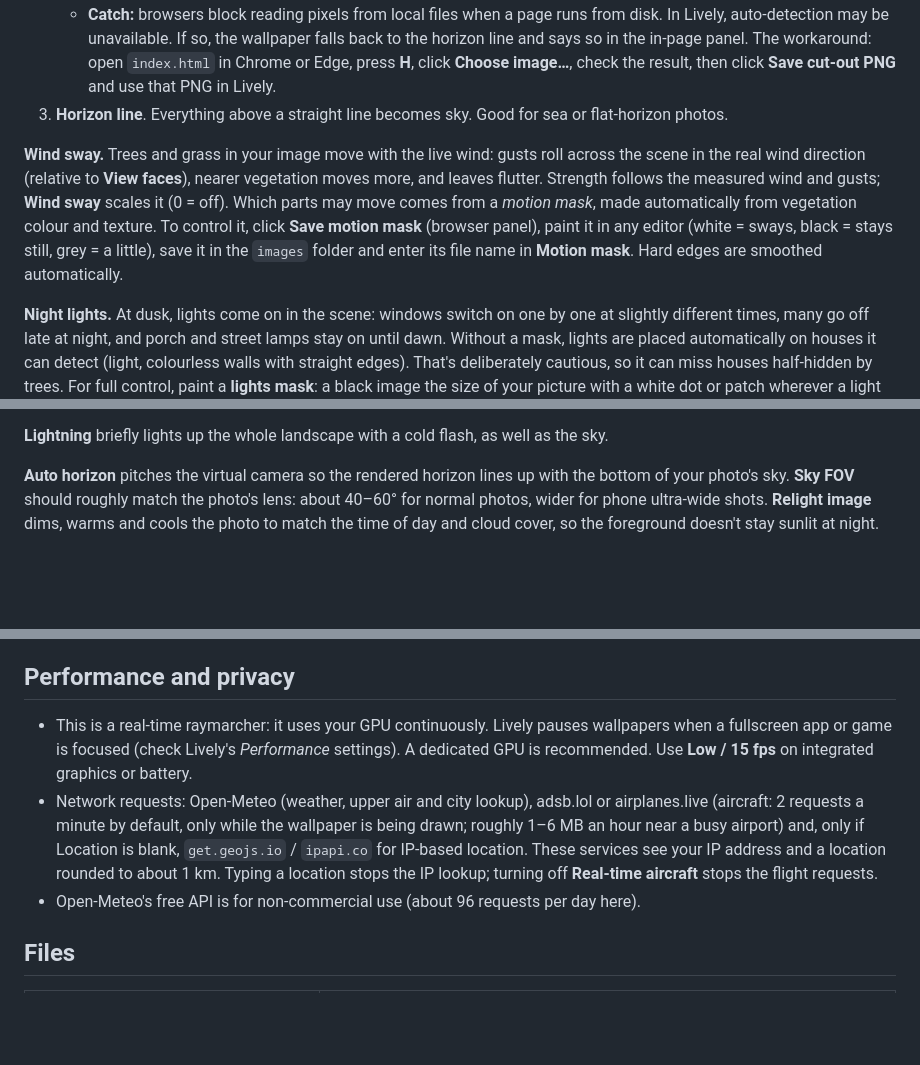
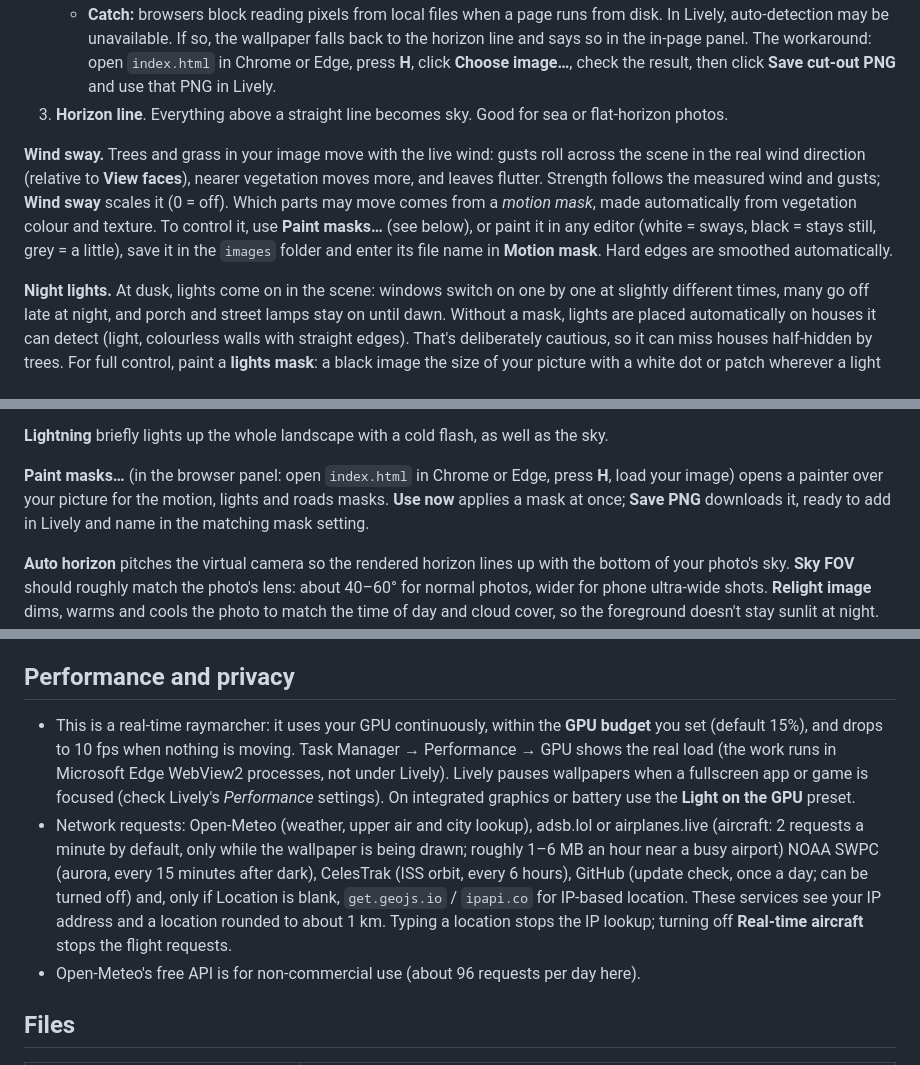
Before and after one commit to BryanDacMonald/weather-cloudscape, a Markdown page: README.md, 3 parts joined by grey strips. Rendered like a GitHub page; blank space fills up the shorter version.

```diff
--- a/README.md
+++ b/README.md
@@ -35,7 +51,7 @@ How the sky gets replaced, from best to worst:
    - **Catch:** browsers block reading pixels from local files when a page runs from disk. In Lively, auto-detection may be unavailable. If so, the wallpaper falls back to the horizon line and says so in the in-page panel. The workaround: open `index.html` in Chrome or Edge, press **H**, click **Choose image…**, check the result, then click **Save cut-out PNG** and use that PNG in Lively.
 3. **Horizon line**. Everything above a straight line becomes sky. Good for sea or flat-horizon photos.
 
-**Wind sway.** Trees and grass in your image move with the live wind: gusts roll across the scene in the real wind direction (relative to **View faces**), nearer vegetation moves more, and leaves flutter. Strength follows the measured wind and gusts; **Wind sway** scales it (0 = off). Which parts may move comes from a *motion mask*, made automatically from vegetation colour and texture. To control it, click **Save motion mask** (browser panel), paint it in any editor (white = sways, black = stays still, grey = a little), save it in the `images` folder and enter its file name in **Motion mask**. Hard edges are smoothed automatically.
+**Wind sway.** Trees and grass in your image move with the live wind: gusts roll across the scene in the real wind direction (relative to **View faces**), nearer vegetation moves more, and leaves flutter. Strength follows the measured wind and gusts; **Wind sway** scales it (0 = off). Which parts may move comes from a *motion mask*, made automatically from vegetation colour and texture. To control it, use **Paint masks…** (see below), or paint it in any editor (white = sways, black = stays still, grey = a little), save it in the `images` folder and enter its file name in **Motion mask**. Hard edges are smoothed automatically.
 
 **Night lights.** At dusk, lights come on in the scene: windows switch on one by one at slightly different times, many go off late at night, and porch and street lamps stay on until dawn. Without a mask, lights are placed automatically on houses it can detect (light, colourless walls with straight edges). That's deliberately cautious, so it can miss houses half-hidden by trees. For full control, paint a **lights mask**: a black image the size of your picture with a white dot or patch wherever a light should be (each separate white spot is one light). Save it in `images` and enter its name in **Lights mask**.
 
@@ -44,6 +60,8 @@ How the sky gets replaced, from best to worst:
 **Traffic.** Cars drive along roads you trace in a **roads mask**: a black image the size of your picture, with a red line painted along each road where you can see it and blue where it passes behind trees or houses. Cars come at realistic times (rush hours busy, 3 am nearly empty) in typical car colours, scaled by perspective. At night they become headlights and tail lights with a pool of light on the road. Set **Viewpoint height** (the camera's height above the road, in metres) so they match real cars in your image: raise it if they look too big. With sound on, you hear them pass.
 
 **Lightning** briefly lights up the whole landscape with a cold flash, as well as the sky.
+
+**Paint masks…** (in the browser panel: open `index.html` in Chrome or Edge, press **H**, load your image) opens a painter over your picture for the motion, lights and roads masks. **Use now** applies a mask at once; **Save PNG** downloads it, ready to add in Lively and name in the matching mask setting.
 
 **Auto horizon** pitches the virtual camera so the rendered horizon lines up with the bottom of your photo's sky. **Sky FOV** should roughly match the photo's lens: about 40–60° for normal photos, wider for phone ultra-wide shots. **Relight image** dims, warms and cools the photo to match the time of day and cloud cover, so the foreground doesn't stay sunlit at night. Around sunrise and sunset it adds golden light (less under cloud), and when your view faces a low sun the foreground darkens as if backlit. Photos with soft daylight and slightly muted, late-summer colours take the evening tint best.
 
@@ -139,8 +157,8 @@ Open `index.html` in Chrome, Edge or Firefox. Press **H** for the full settings
 
 ## Performance and privacy
 
-- This is a real-time raymarcher: it uses your GPU continuously. Lively pauses wallpapers when a fullscreen app or game is focused (check Lively's *Performance* settings). A dedicated GPU is recommended. Use **Low / 15 fps** on integrated graphics or battery.
-- Network requests: Open-Meteo (weather, upper air and city lookup), adsb.lol or airplanes.live (aircraft: 2 requests a minute by default, only while the wallpaper is being drawn; roughly 1–6 MB an hour near a busy airport) and, only if Location is blank, `get.geojs.io` / `ipapi.co` for IP-based location. These services see your IP address and a location rounded to about 1 km. Typing a location stops the IP lookup; turning off **Real-time aircraft** stops the flight requests.
+- This is a real-time raymarcher: it uses your GPU continuously, within the **GPU budget** you set (default 15%), and drops to 10 fps when nothing is moving. Task Manager → Performance → GPU shows the real load (the work runs in Microsoft Edge WebView2 processes, not under Lively). Lively pauses wallpapers when a fullscreen app or game is focused (check Lively's *Performance* settings). On integrated graphics or battery use the **Light on the GPU** preset.
+- Network requests: Open-Meteo (weather, upper air and city lookup), adsb.lol or airplanes.live (aircraft: 2 requests a minute by default, only while the wallpaper is being drawn; roughly 1–6 MB an hour near a busy airport) NOAA SWPC (aurora, every 15 minutes after dark), CelesTrak (ISS orbit, every 6 hours), GitHub (update check, once a day; can be turned off) and, only if Location is blank, `get.geojs.io` / `ipapi.co` for IP-based location. These services see your IP address and a location rounded to about 1 km. Typing a location stops the IP lookup; turning off **Real-time aircraft** stops the flight requests.
 - Open-Meteo's free API is for non-commercial use (about 96 requests per day here).
 
 ## Files
```
Also changed, not shown: other parts of README.md (+24 -7 lines), docs/montage.jpg (added).
